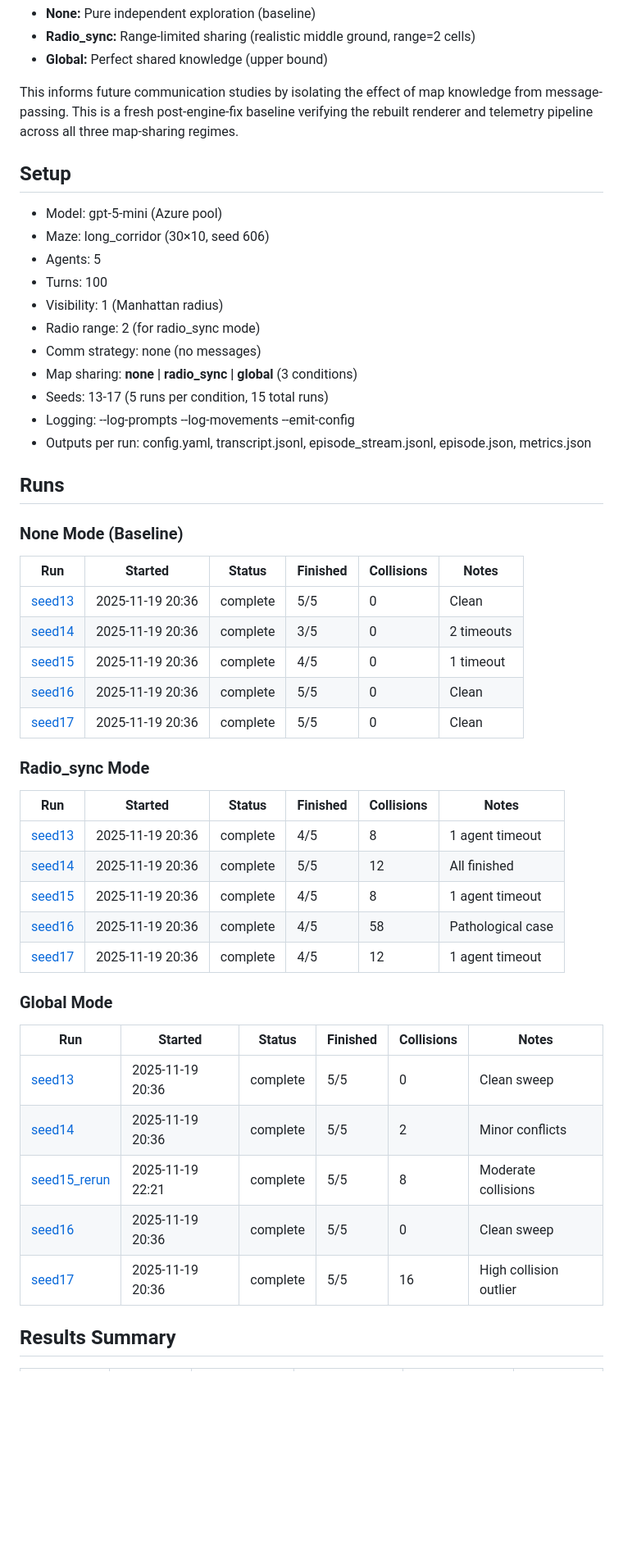
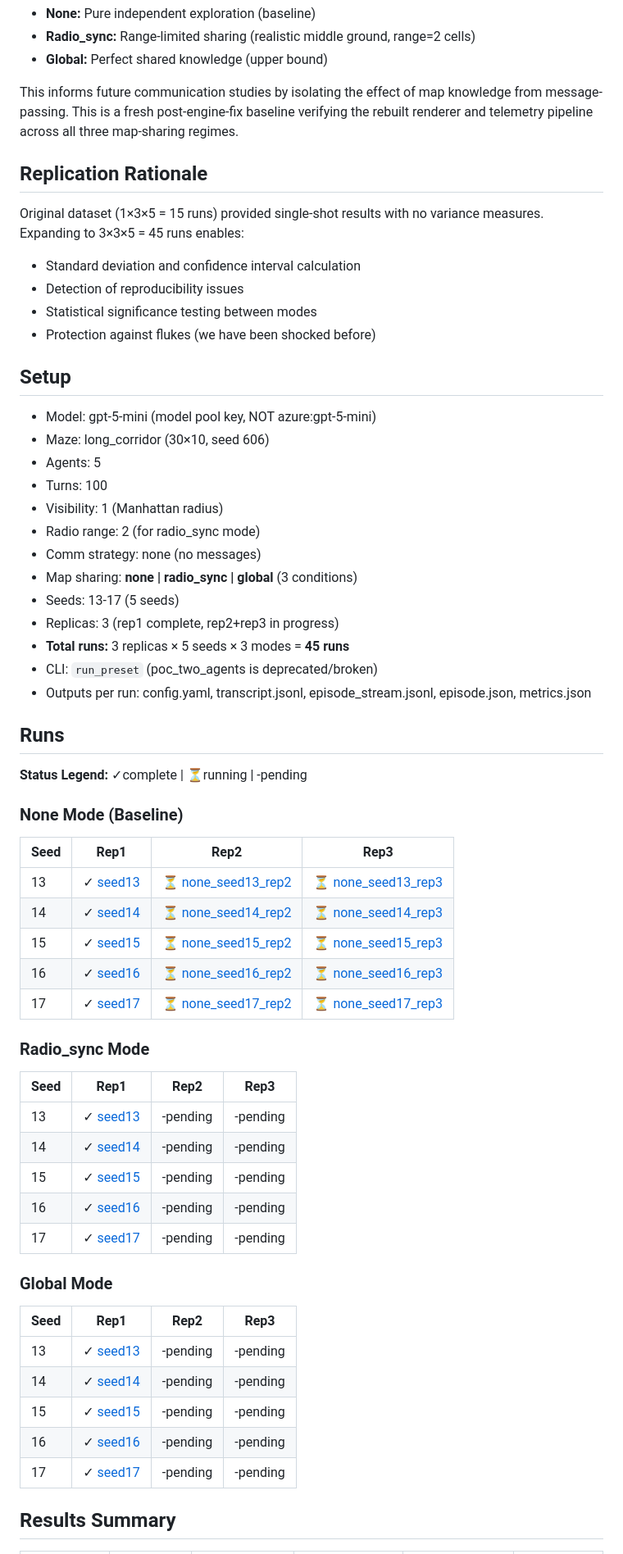
Before and after one commit to Bryan-Nsoh/agent-talk-2, a Markdown page: experiments/mapshare_long_corridor_20251119T202017Z/README.md, the part around one of its changes. Shown at 82% size. GitHub-like rendering; blank space fills up the shorter version.

Commit message:
docs: update experiment README for replication phase
- Status: running (replication phase - 15/45 complete)
- Added replication rationale section
- Restructured run tables to show rep1/rep2/rep3 columns
- Updated metadata: 3×3×5 = 45 total runs
- Corrected CLI reference (run_preset not poc_two_agents)
- Fixed run locations with proper paths

```diff
--- a/experiments/mapshare_long_corridor_20251119T202017Z/README.md
+++ b/experiments/mapshare_long_corridor_20251119T202017Z/README.md
@@ -18,9 +18,17 @@ Tests whether shared knowledge alone (without explicit messages) improves multi-
 
 This informs future communication studies by isolating the effect of map knowledge from message-passing. This is a fresh post-engine-fix baseline verifying the rebuilt renderer and telemetry pipeline across all three map-sharing regimes.
 
+## Replication Rationale
+
+Original dataset (1×3×5 = 15 runs) provided single-shot results with no variance measures. Expanding to 3×3×5 = 45 runs enables:
+- Standard deviation and confidence interval calculation
+- Detection of reproducibility issues
+- Statistical significance testing between modes
+- Protection against flukes (we have been shocked before)
+
 ## Setup
 
-- Model: gpt-5-mini (Azure pool)
+- Model: gpt-5-mini (model pool key, NOT azure:gpt-5-mini)
 - Maze: long_corridor (30×10, seed 606)
 - Agents: 5
 - Turns: 100
@@ -28,38 +36,42 @@ This informs future communication studies by isolating the effect of map knowled
 - Radio range: 2 (for radio_sync mode)
 - Comm strategy: none (no messages)
 - Map sharing: **none | radio_sync | global** (3 conditions)
-- Seeds: 13-17 (5 runs per condition, 15 total runs)
-- Logging: --log-prompts --log-movements --emit-config
+- Seeds: 13-17 (5 seeds)
+- Replicas: 3 (rep1 complete, rep2+rep3 in progress)
+- **Total runs:** 3 replicas × 5 seeds × 3 modes = **45 runs**
+- CLI: `run_preset` (poc_two_agents is deprecated/broken)
 - Outputs per run: config.yaml, transcript.jsonl, episode_stream.jsonl, episode.json, metrics.json
 
 ## Runs
 
+**Status Legend:** ✓complete | ⏳running | -pending
+
 ### None Mode (Baseline)
-| Run | Started | Status | Finished | Collisions | Notes |
-|-----|---------|--------|----------|------------|-------|
-| [seed13](./none/runs/seed13_20251119T203622Z/) | 2025-11-19 20:36 | complete | 5/5 | 0 | Clean |
-| [seed14](./none/runs/seed14_20251119T203622Z/) | 2025-11-19 20:36 | complete | 3/5 | 0 | 2 timeouts |
-| [seed15](./none/runs/seed15_20251119T203622Z/) | 2025-11-19 20:36 | complete | 4/5 | 0 | 1 timeout |
-| [seed16](./none/runs/seed16_20251119T203623Z/) | 2025-11-19 20:36 | complete | 5/5 | 0 | Clean |
-| [seed17](./none/runs/seed17_20251119T203623Z/) | 2025-11-19 20:36 | complete | 5/5 | 0 | Clean |
+| Seed | Rep1 | Rep2 | Rep3 |
+|------|------|------|------|
+| 13 | ✓ [seed13](./none/runs/seed13_20251119T203622Z/) | ⏳ [none_seed13_rep2](./none/runs/none_seed13_rep2_20251120T164100Z/) | ⏳ [none_seed13_rep3](./none/runs/none_seed13_rep3_20251120T164100Z/) |
+| 14 | ✓ [seed14](./none/runs/seed14_20251119T203622Z/) | ⏳ [none_seed14_rep2](./none/runs/none_seed14_rep2_20251120T164100Z/) | ⏳ [none_seed14_rep3](./none/runs/none_seed14_rep3_20251120T164100Z/) |
+| 15 | ✓ [seed15](./none/runs/seed15_20251119T203622Z/) | ⏳ [none_seed15_rep2](./none/runs/none_seed15_rep2_20251120T164100Z/) | ⏳ [none_seed15_rep3](./none/runs/none_seed15_rep3_20251120T164100Z/) |
+| 16 | ✓ [seed16](./none/runs/seed16_20251119T203623Z/) | ⏳ [none_seed16_rep2](./none/runs/none_seed16_rep2_20251120T164100Z/) | ⏳ [none_seed16_rep3](./none/runs/none_seed16_rep3_20251120T164100Z/) |
+| 17 | ✓ [seed17](./none/runs/seed17_20251119T203623Z/) | ⏳ [none_seed17_rep2](./none/runs/none_seed17_rep2_20251120T164100Z/) | ⏳ [none_seed17_rep3](./none/runs/none_seed17_rep3_20251120T164100Z/) |
 
 ### Radio_sync Mode
-| Run | Started | Status | Finished | Collisions | Notes |
-|-----|---------|--------|----------|------------|-------|
-| [seed13](./radio_sync/runs/seed13_20251119T203623Z/) | 2025-11-19 20:36 | complete | 4/5 | 8 | 1 agent timeout |
-| [seed14](./radio_sync/runs/seed14_20251119T203623Z/) | 2025-11-19 20:36 | complete | 5/5 | 12 | All finished |
-| [seed15](./radio_sync/runs/seed15_20251119T203623Z/) | 2025-11-19 20:36 | complete | 4/5 | 8 | 1 agent timeout |
-| [seed16](./radio_sync/runs/seed16_20251119T203623Z/) | 2025-11-19 20:36 | complete | 4/5 | 58 | Pathological case |
-| [seed17](./radio_sync/runs/seed17_20251119T203623Z/) | 2025-11-19 20:36 | complete | 4/5 | 12 | 1 agent timeout |
+| Seed | Rep1 | Rep2 | Rep3 |
+|------|------|------|------|
+| 13 | ✓ [seed13](./radio_sync/runs/seed13_20251119T203623Z/) | -pending | -pending |
+| 14 | ✓ [seed14](./radio_sync/runs/seed14_20251119T203623Z/) | -pending | -pending |
+| 15 | ✓ [seed15](./radio_sync/runs/seed15_20251119T203623Z/) | -pending | -pending |
+| 16 | ✓ [seed16](./radio_sync/runs/seed16_20251119T203623Z/) | -pending | -pending |
+| 17 | ✓ [seed17](./radio_sync/runs/seed17_20251119T203623Z/) | -pending | -pending |
 
 ### Global Mode
-| Run | Started | Status | Finished | Collisions | Notes |
-|-----|---------|--------|----------|------------|-------|
-| [seed13](./global/runs/seed13_20251119T203623Z/) | 2025-11-19 20:36 | complete | 5/5 | 0 | Clean sweep |
-| [seed14](./global/runs/seed14_20251119T203623Z/) | 2025-11-19 20:36 | complete | 5/5 | 2 | Minor conflicts |
-| [seed15_rerun](./global/runs/seed15_rerun_20251119T222148Z/) | 2025-11-19 22:21 | complete | 5/5 | 8 | Moderate collisions |
-| [seed16](./global/runs/seed16_20251119T203623Z/) | 2025-11-19 20:36 | complete | 5/5 | 0 | Clean sweep |
-| [seed17](./global/runs/seed17_20251119T203623Z/) | 2025-11-19 20:36 | complete | 5/5 | 16 | High collision outlier |
+| Seed | Rep1 | Rep2 | Rep3 |
+|------|------|------|------|
+| 13 | ✓ [seed13](./global/runs/seed13_20251119T203623Z/) | -pending | -pending |
+| 14 | ✓ [seed14](./global/runs/seed14_20251119T203623Z/) | -pending | -pending |
+| 15 | ✓ [seed15](./global/runs/seed15_20251119T222148Z/) | -pending | -pending |
+| 16 | ✓ [seed16](./global/runs/seed16_20251119T203623Z/) | -pending | -pending |
+| 17 | ✓ [seed17](./global/runs/seed17_20251119T203623Z/) | -pending | -pending |
 
 ## Results Summary
 
```
Also changed, not shown: other parts of experiments/mapshare_long_corridor_20251119T202017Z/README.md (+2 -2 lines).
